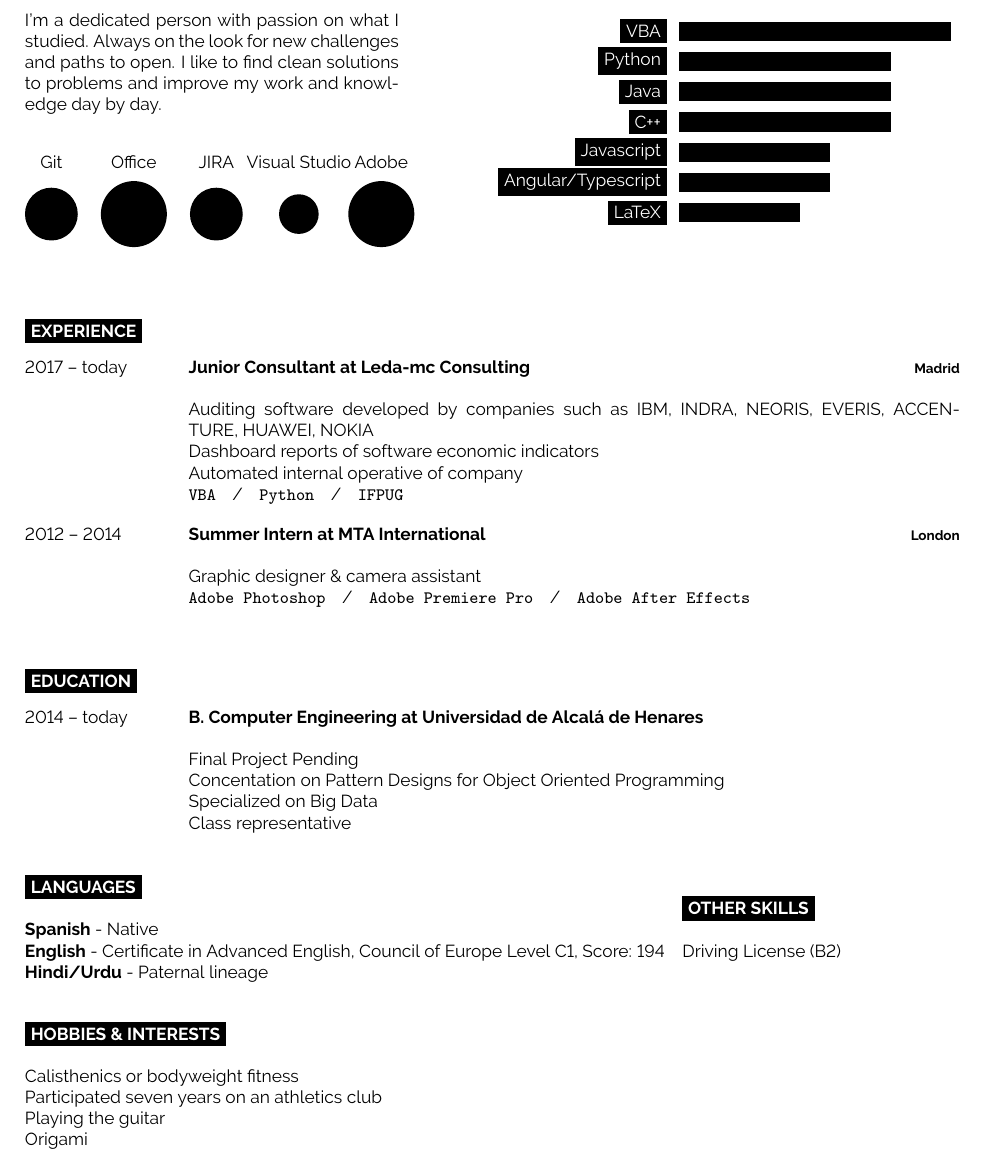
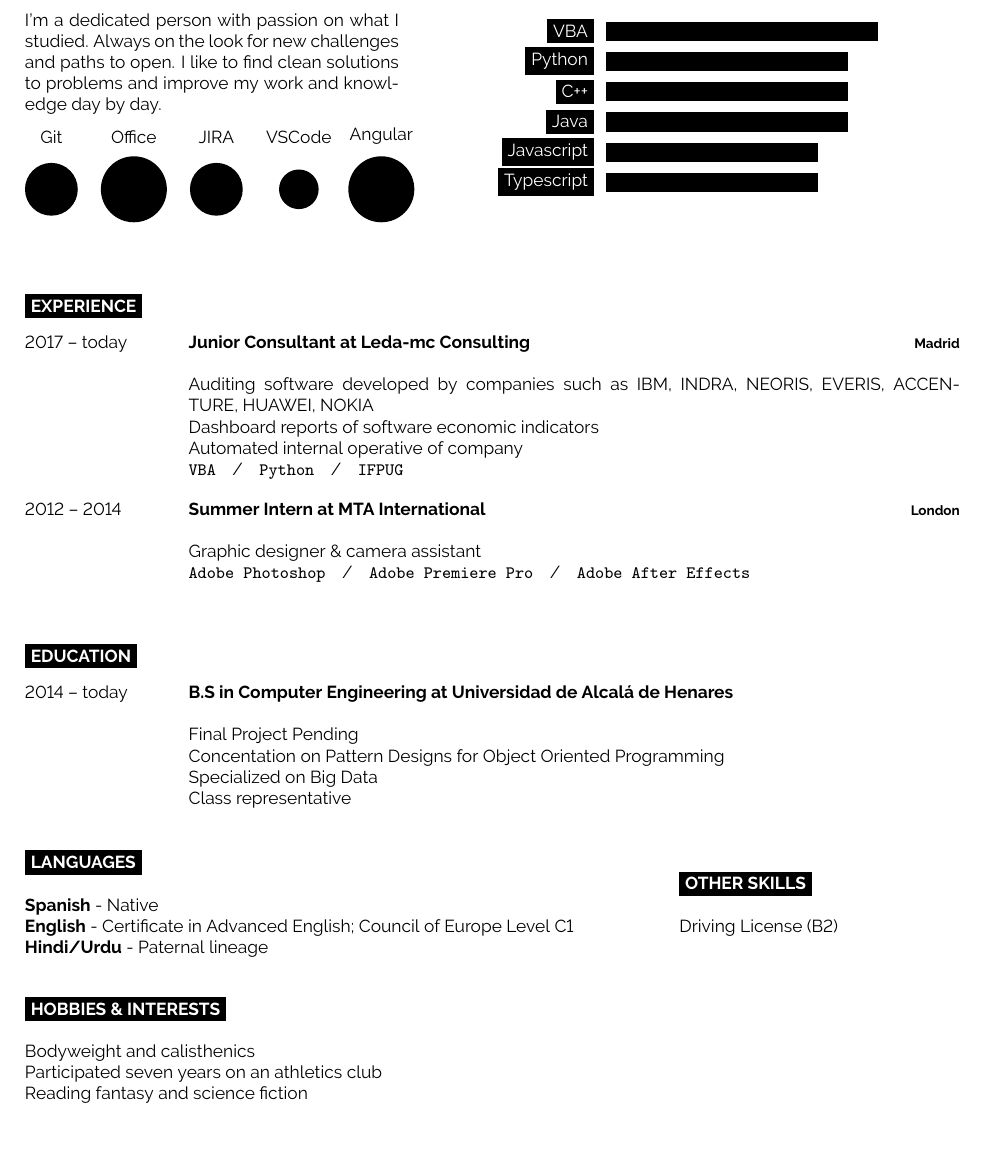
Before and after one commit to zamar-roura/CV, a LaTeX CV (ZamarCV.tex): part of the page, cut so that both start at the same text, the shorter picture padded with empty space. Compiled offline with pdfLaTeX.

```diff
--- a/main.tex
+++ b/ZamarCV.tex
@@ -80,18 +80,17 @@
 	\vspace{-\baselineskip} % Required for vertically aligning minipages
 	\begin{barchart}{5.5}
 		\baritem{VBA}{90}
-		\baritem{Python}{70}
-		\baritem{Java}{70}
-		\baritem{C++}{70}
-		\baritem{Javascript}{50}
-		\baritem{Angular/Typescript}{50}
-		\baritem{LaTeX}{40}
+		\baritem{Python}{80}
+		\baritem{C++}{80}
+		\baritem{Java}{80}
+		\baritem{Javascript}{70}
+		\baritem{Typescript}{70}
 	\end{barchart}
 \end{minipage}
 
 \begin{minipage}[t]{0.4\textwidth}
 	\vspace{-15mm} % Required for vertically aligning minipages
-	\bubbles{4/Git, 5/Office, 4/JIRA, 3/Visual Studio, 5/Adobe}
+	\bubbles{4/Git, 5/Office, 4/JIRA, 3/VSCode, 5/Angular}
 \end{minipage}
 
 %----------------------------------------------------------------------------------------
@@ -122,7 +121,7 @@
 \begin{entrylist}
 	\entry
 		{2014 -- today}
-		{B. Computer Engineering at Universidad de Alcalá de Henares}
+		{B.S in Computer Engineering at Universidad de Alcalá de Henares}
 		{}
 		{\\Final Project Pending\\Concentation on Pattern Designs for Object Oriented Programming\\Specialized on Big Data\\Class representative}
 \end{entrylist}
@@ -131,17 +130,18 @@
 %	ADDITIONAL INFORMATION
 %----------------------------------------------------------------------------------------
 
-\begin{minipage}[t]{0.7\textwidth}
+\begin{minipage}[t]{0.6\textwidth}
 	\vspace{-\baselineskip} % Required for vertically aligning minipages
 	\cvsect{Languages}
 
 	\textbf{Spanish} - Native\\
-	\textbf{English} - Certificate in Advanced English, Council of Europe Level C1, Score: 	194 \\
+	\textbf{English} - Certificate in Advanced English; Council of Europe Level C1\\
 	\textbf{Hindi/Urdu} - Paternal lineage
 \end{minipage}
 \hfill
 \begin{minipage}[t]{0.3\textwidth}
 	\vspace{0mm}
+
 	\cvsect{Other skills}
 
 	Driving License (B2)
@@ -152,10 +152,9 @@
 \begin{minipage}[t]{1\textwidth}
 	\cvsect{Hobbies \& Interests}
 
-	Calisthenics or bodyweight fitness\\
+	Bodyweight and calisthenics\\
 	Participated seven years on an athletics club\\
-	Playing the guitar\\
-	Origami\\
+	Reading fantasy and science fiction
 
 \end{minipage}
 \hfill
```
Also changed, not shown: ZamarCV.pdf (added), main.pdf (deleted), 12 other files.
